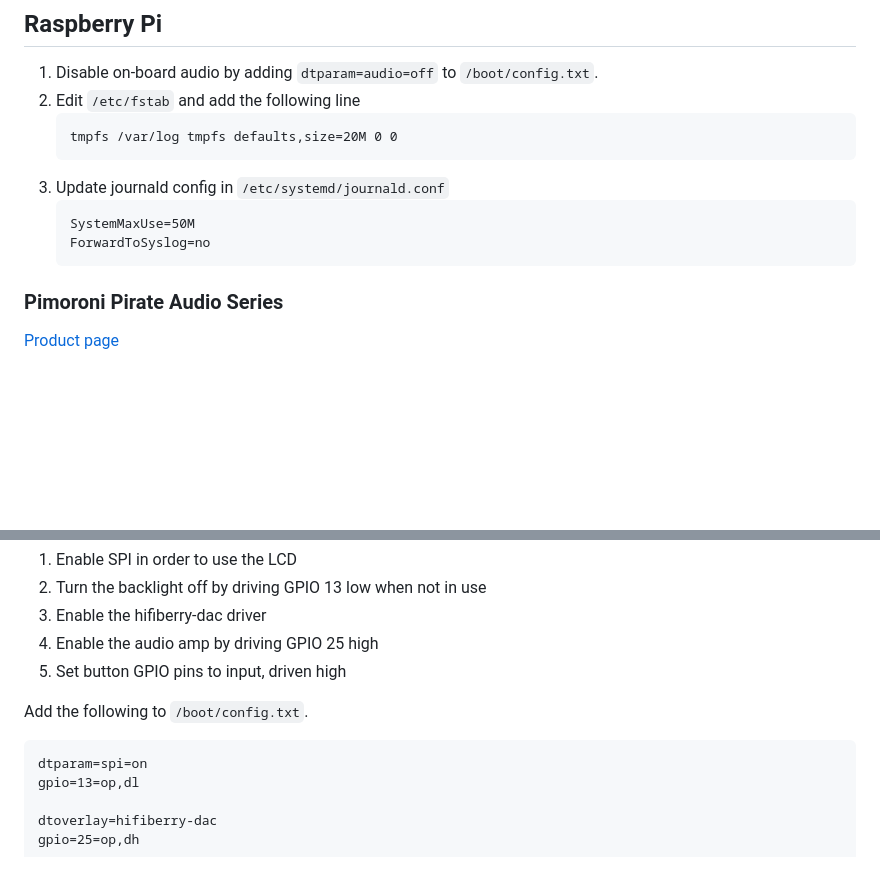
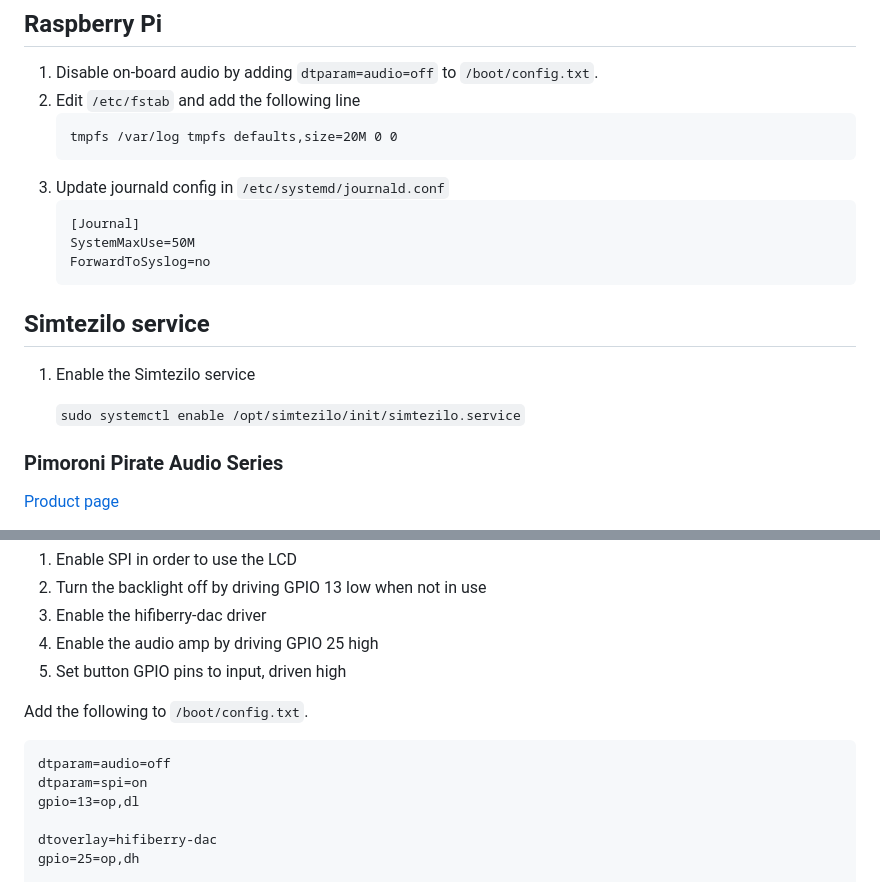
Before and after one commit to vwhitteron/simtezilo-dev, a Markdown page: README.md, 2 parts joined by grey strips. Rendered like a GitHub page; blank space fills up the shorter version.

````diff
--- a/README.md
+++ b/README.md
@@ -27,9 +27,16 @@ Software for processing sim racing telemetry signals and outputting the data to
    ```
 3. Update journald config in `/etc/systemd/journald.conf`
    ```
+   [Journal]
    SystemMaxUse=50M
    ForwardToSyslog=no
    ```
+
+## Simtezilo service
+
+1. Enable the Simtezilo service
+
+   `sudo systemctl enable /opt/simtezilo/init/simtezilo.service`
 
 ### Pimoroni Pirate Audio Series
 
@@ -50,6 +57,7 @@ levels of ~2.1 volts.
 Add the following to `/boot/config.txt`.
 
 ```
+dtparam=audio=off
 dtparam=spi=on
 gpio=13=op,dl
 
````
Also changed, not shown: doc/rpi-trixie-notes.md (added, +38 -0 lines).
